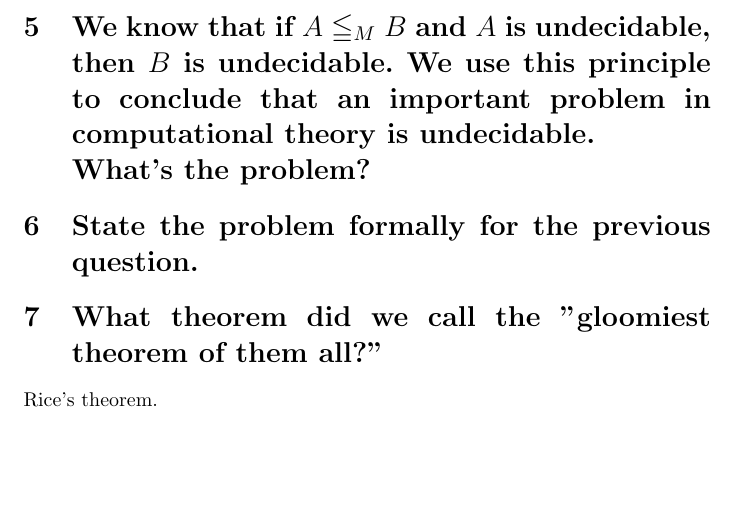
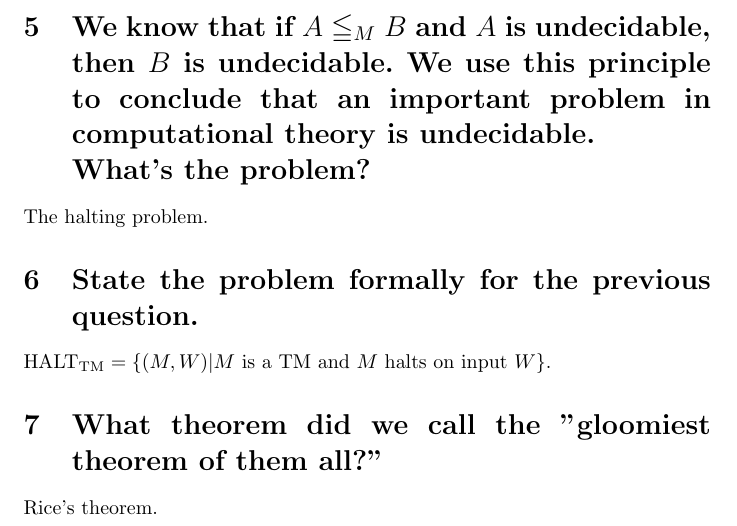
Before and after one commit to Ben10164/CPSC-351, a LaTeX document (Projects/Project9.tex): part of page 3 of 3, cut so that both start at the same text, the shorter picture padded with empty space. Compiled offline with pdfLaTeX.

Commit message:
Finished Project 9

```diff
--- a/Projects/Project9.tex
+++ b/Projects/Project9.tex
@@ -1,7 +1,6 @@
 \documentclass{article}
 \usepackage{amsmath}
 \usepackage{amssymb}
-\usepackage{mathrsfs}
 
 \title{Project 9}
 \author{Jesse Adams, Dominic Orsi, Ben Puryear\\Section 1}
@@ -88,7 +87,11 @@ See GitHub Classroom submission Q4.py submitted by Ben10164 (Ben Puryear) in the
 
 \section{We know that if $A \leqq_M B$ and $A$ is undecidable, then $B$ is undecidable. We use this principle to conclude that an important problem in computational theory is undecidable.\\What's the problem?}
 
+The halting problem.
+
 \section{State the problem formally for the previous question.}
+
+$\text{HALT}_\text{TM} = \{(M,W)| M \text{ is a TM and } M \text{ halts on input } W\}$.
 
 \section{What theorem did we call the "gloomiest theorem of them all?"}
 
```
Also changed, not shown: Projects/Tex-Out/Project9.pdf.
